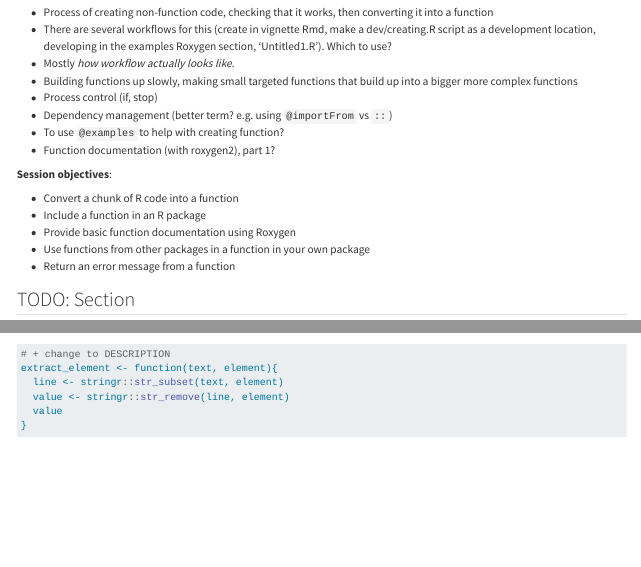
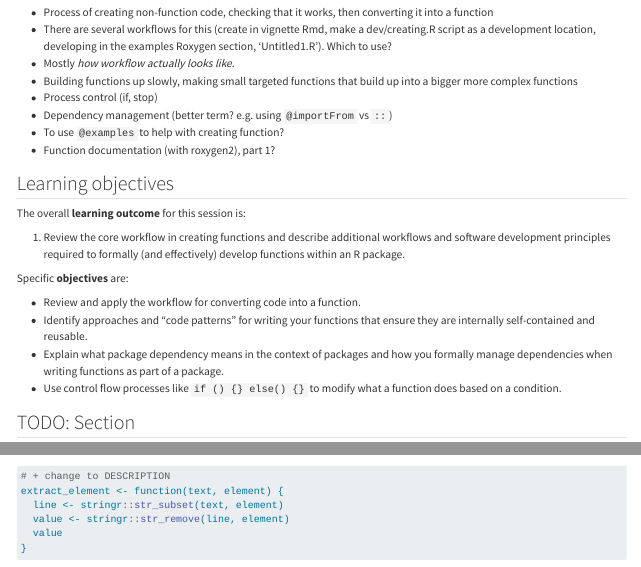
Before and after one commit to rostools/r-pkg-intro, a Quarto document (sessions/function-development.qmd): the page in a window 1100 px wide, from 120 px down, and a second part further down, joined at a grey line. Rendered offline with R 4.5, knitr and Pandoc in place of Quarto, with nearby package versions; drawn as R Markdown's standard HTML page in place of the format the file asks for; some code elsewhere in the file could not run offline.

Commit message:
docs(sessions): 📝 add learning objectives to function development (#25)
Co-authored-by: Luke W. Johnston <lwjohnst86@users.noreply.github.com>
Co-authored-by: Luke W. Johnston <lwjohnst@gmail.com>

```diff
--- a/sessions/function-development.qmd
+++ b/sessions/function-development.qmd
@@ -28,13 +28,24 @@ package, documenting them, and how to stop your functions with an error.
 -   To use `@examples` to help with creating function?
 -   Function documentation (with roxygen2), part 1?
 
-**Session objectives**:
+## Learning objectives
 
--   Convert a chunk of R code into a function
--   Include a function in an R package
--   Provide basic function documentation using Roxygen
--   Use functions from other packages in a function in your own package
--   Return an error message from a function
+The overall **learning outcome** for this session is:
+
+1.  Review the core workflow in creating functions and describe
+    additional workflows and software development principles required to
+    formally (and effectively) develop functions within an R package.
+
+Specific **objectives** are:
+
+-   Review and apply the workflow for converting code into a function.
+-   Identify approaches and "code patterns" for writing your functions
+    that ensure they are internally self-contained and reusable.
+-   Explain what package dependency means in the context of packages and
+    how you formally manage dependencies when writing functions as part
+    of a package.
+-   Use control flow processes like `if () {} else() {}` to modify what
+    a function does based on a condition.
 
 ## TODO: Section
 
```
Also changed, not shown: sessions/function-development.qmd (2 more changed lines).
